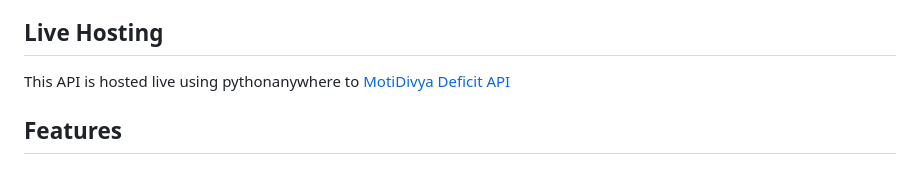
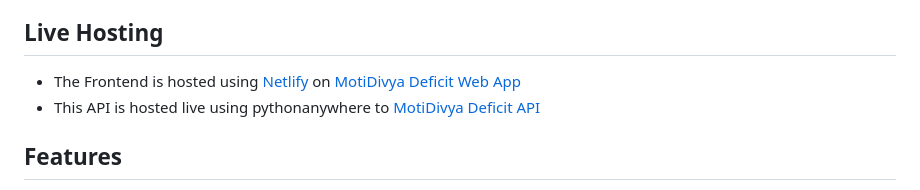
Before and after one commit to divyesh1099/Deficit-API, a Markdown page: README.md, the part around the change. Rendered like a GitHub page.

Commit message:
Update README with Frontend Deployed Link

```diff
--- a/README.md
+++ b/README.md
@@ -4,7 +4,8 @@
 Deficit-API is a Django-based RESTful API designed to track and manage dietary intake, specifically focusing on caloric intake and expenditure. It allows users to maintain a log of foods consumed and exercises performed to manage their caloric deficit effectively.
 
 ## Live Hosting
-This API is hosted live using pythonanywhere to [MotiDivya Deficit API](https://divyeshdeficit.pythonanywhere.com/)
+- The Frontend is hosted using [Netlify](https://www.netlify.com/) on [MotiDivya Deficit Web App](https://astounding-dieffenbachia-676667.netlify.app/)
+- This API is hosted live using pythonanywhere to [MotiDivya Deficit API](https://divyeshdeficit.pythonanywhere.com/)
 
 ## Features
 
```
